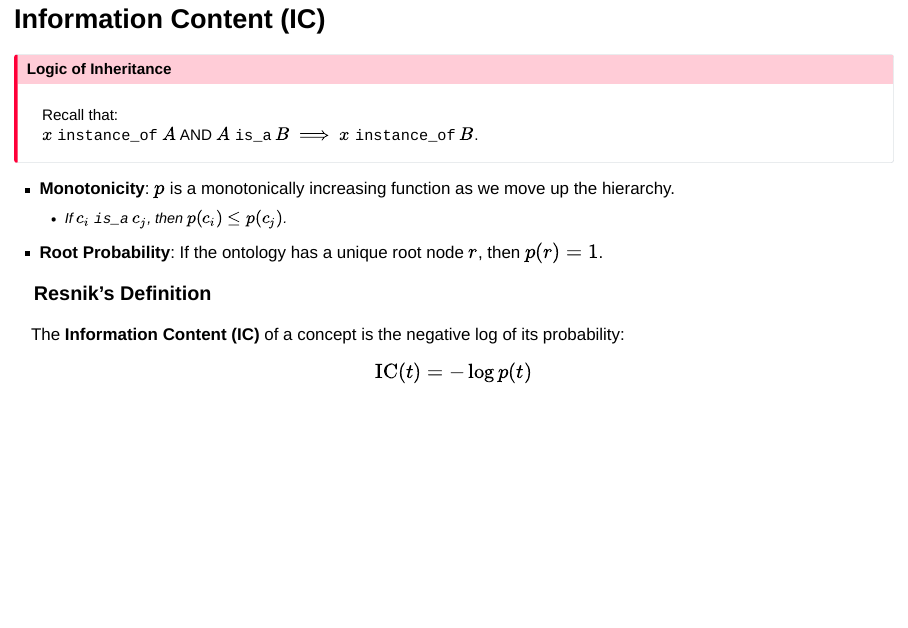
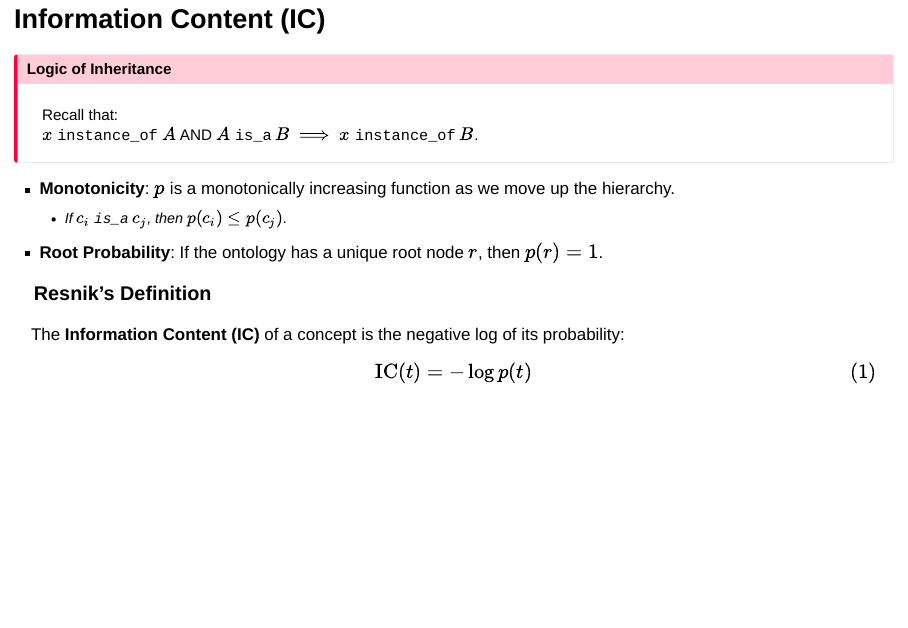
Before and after one commit to P2GX/bio-ontollm, a Quarto document (lectures/ontology4.qmd): page 5 of 74. Rendered offline with R 4.5, knitr and Pandoc in place of Quarto, with nearby package versions; drawn as Slidy slides in place of the format the file asks for.

Commit message:
Add equation number to the IC definition.

```diff
--- a/lectures/ontology4.qmd
+++ b/lectures/ontology4.qmd
@@ -83,7 +83,9 @@ $x$ `instance_of` $A$  AND $A$ `is_a` $B$ $\implies$ $x$ `instance_of` $B$.
 ### Resnik's Definition
 The **Information Content (IC)** of a concept is the negative log of its probability:
 
-$$\text{IC}(t) = -\log p(t)$$
+$$
+\text{IC}(t) = -\log p(t)
+$${#eq-IC-def}
 
 ---
 
```
